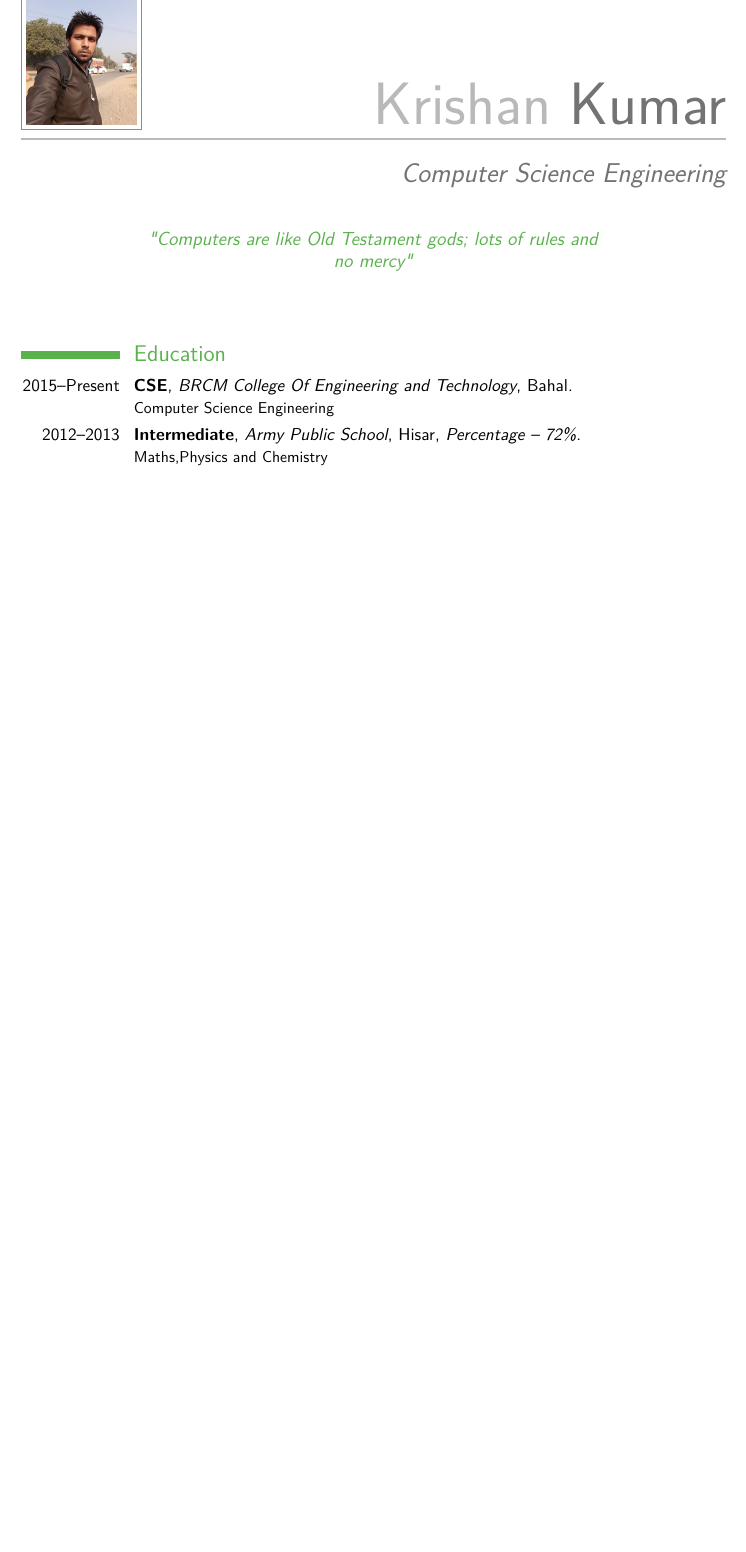
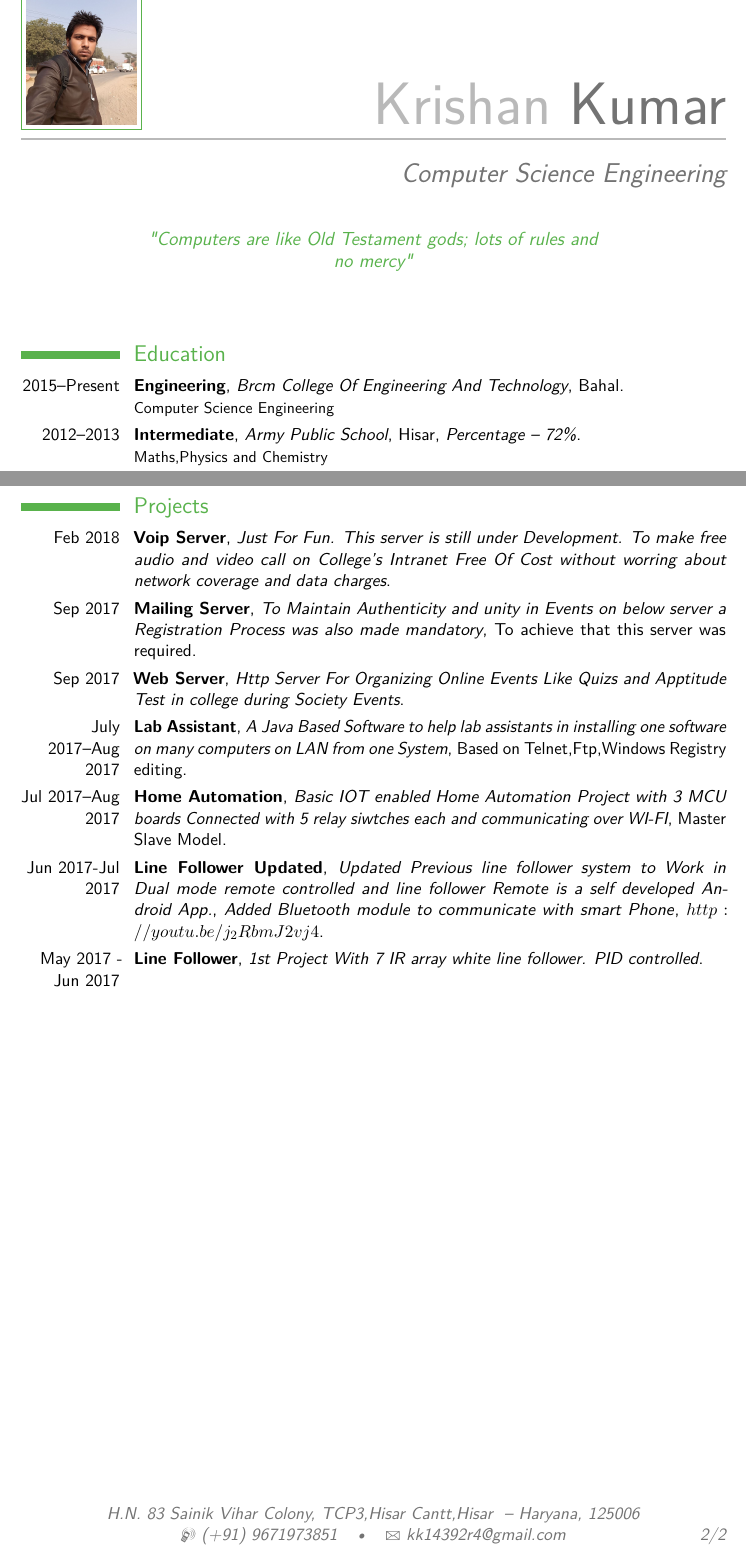
Before and after one commit to kanhaji/Krishan_Kumar_Resume, a LaTeX CV (Resume Krishan Kumar.tex): part of the page before the commit and two parts of pages 1 and 2 of 2 after it, the two joined at a grey line, cut so that both start at the same text, the shorter picture padded with empty space. Compiled offline with pdfLaTeX.

Commit message:
Added Projects Section

```diff
--- a/Resume Krishan Kumar.tex
+++ b/Resume Krishan Kumar.tex
@@ -34,8 +34,7 @@
 %----------------------------------------------------------------------------------------
 
 \section{Education}
-	\cventry{2015--Present}{CSE}{BRCM College Of Engineering and Technology}{Bahal}{}{Computer Science Engineering}
-
+	\cventry{2015--Present}{Engineering}{Brcm College Of Engineering And Technology}{Bahal}{}{Computer Science Engineering}
 	\cventry{2012--2013}{Intermediate}{Army Public School}{Hisar}{\textit{Percentage -- 72\%}}{ Maths,Physics and Chemistry}
 	\cventry{2010--2011}{Xth Board}{Army Public School}{Hisar}{\textit{Percentage -- 73\%}}{Secondary School Certificate}
 \section{Technical Skills}
@@ -63,6 +62,16 @@
 	\cvlistitem{Good Computer handling skills.}
 	\cvlistitem{Team Work.}
 
+\section{Projects}
+	\cventry{Feb 2018}{Voip Server}{Just For Fun. This server is still under Development. To make free audio and video call on College's Intranet Free Of Cost without worring about network coverage and data charges}{}{}{}
+	\cventry{Sep 2017}{Mailing Server}{To Maintain Authenticity and unity in Events on below server a Registration Process was also made mandatory}{To achieve that this server was required}{}{}
+	\cventry{Sep 2017}{Web Server}{Http Server For Organizing Online Events Like Quizs and Apptitude Test in college during Society Events}{}{}{}
+	\cventry{July 2017--Aug 2017}{Lab Assistant}{A Java Based Software to help lab assistants in installing one software on many computers on LAN from one System}{Based on Telnet,Ftp,Windows Registry editing}{}{}
+	\cventry{Jul 2017--Aug 2017}{Home Automation}{Basic IOT enabled Home Automation Project with 3 MCU boards Connected with 5 relay siwtches each and communicating over WI-FI}{Master Slave Model}{}{}
+
+	\cventry{Jun 2017-Jul 2017}{Line Follower Updated}{Updated Previous line follower system to Work in Dual mode remote controlled and line follower Remote is a self developed Android App.}{\textit{Added Bluetooth module to communicate with smart Phone}}{$http://youtu.be/j_2RbmJ2vj4$}{}
+
+	\cventry{May 2017 - Jun 2017}{Line Follower}{1st Project With 7 IR array white line follower. PID controlled}{}{}{}
 
 
 
```
Also changed, not shown: Resume Krishan Kumar.pdf, 1 other file.
